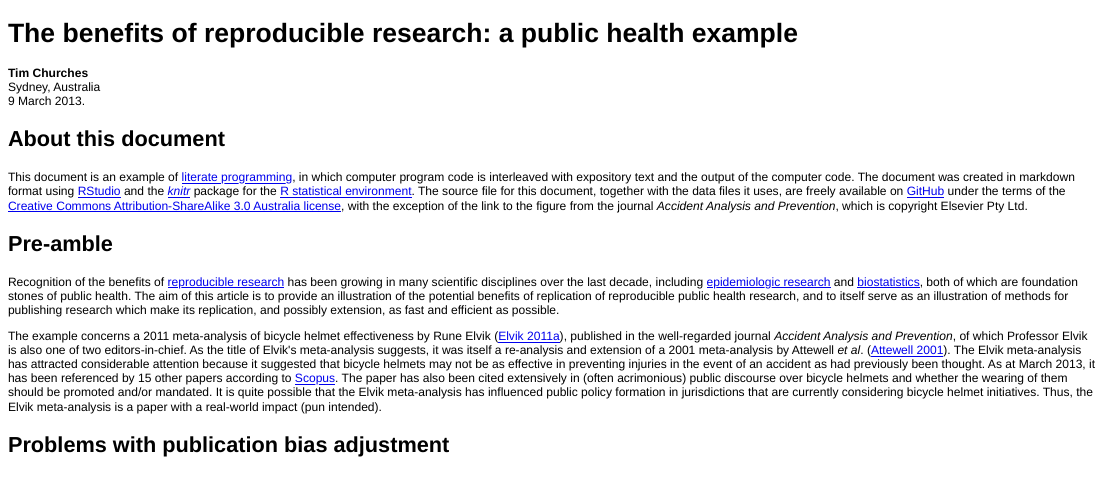
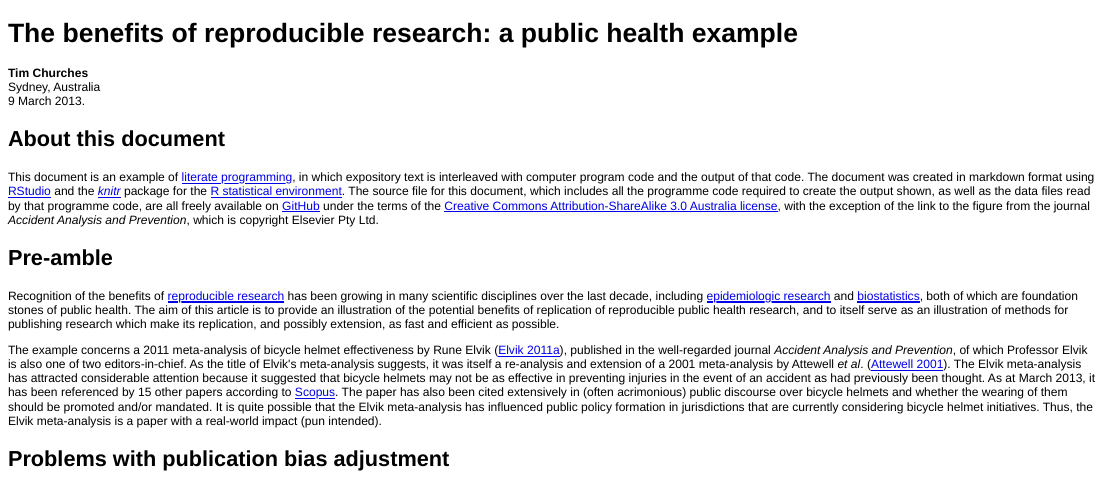
Before and after one commit to timchurches/meta-analyses, an R Markdown document (benefits-of-reproducible-research/benefits-of-reproducible-research.Rmd): the page in a window 1100 px wide, from its top. The pictures show the output file benefits-of-reproducible-research/benefits-of-reproducible-research.html that the author committed with the source, opened offline.

Commit message:
Minor edits

```diff
--- a/benefits-of-reproducible-research/benefits-of-reproducible-research.Rmd
+++ b/benefits-of-reproducible-research/benefits-of-reproducible-research.Rmd
@@ -6,7 +6,7 @@ Sydney, Australia
 
 About this document
 -------------------
-This document is an example of [literate programming](http://en.wikipedia.org/wiki/Literate_programming), in which computer program code is interleaved with expository text and the output of the computer code. The document was created in markdown format using [RStudio](http://www.rstudio.com) and the [_knitr_](http://yihui.name/knitr/) package for the [R statistical environment](http://www.r-project.org). The source file for this document, together with the data files it uses, are freely available on [GitHub](https://github.com/timchurches/meta-analyses/tree/master/benefits-of-reproducible-research) under the terms of the [Creative Commons Attribution-ShareAlike 3.0 Australia license](http://http://creativecommons.org/licenses/by-sa/3.0/au/), with the exception of the link to the figure from the journal _Accident Analysis and Prevention_, which is copyright Elsevier Pty Ltd.
+This document is an example of [literate programming](http://en.wikipedia.org/wiki/Literate_programming), in which expository text is interleaved with computer program code and the output of that code. The document was created in markdown format using [RStudio](http://www.rstudio.com) and the [_knitr_](http://yihui.name/knitr/) package for the [R statistical environment](http://www.r-project.org). The source file for this document, which includes all the programme code required to create the output shown, as well as the data files read by that programme code, are all freely available on [GitHub](https://github.com/timchurches/meta-analyses/tree/master/benefits-of-reproducible-research) under the terms of the [Creative Commons Attribution-ShareAlike 3.0 Australia license](http://http://creativecommons.org/licenses/by-sa/3.0/au/), with the exception of the link to the figure from the journal _Accident Analysis and Prevention_, which is copyright Elsevier Pty Ltd.
 
 Pre-amble
 ---------
```
Also changed, not shown: benefits-of-reproducible-research/benefits-of-reproducible-research.html, benefits-of-reproducible-research/benefits-of-reproducible-research.md.
